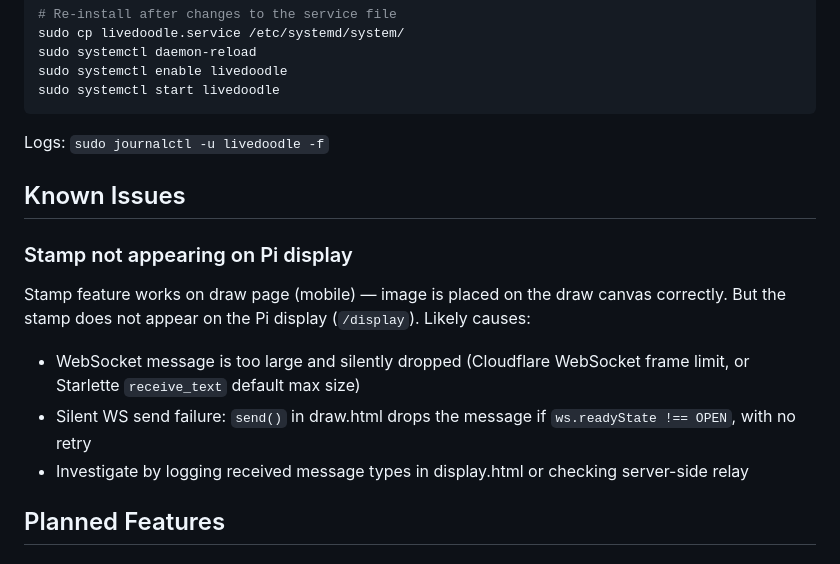
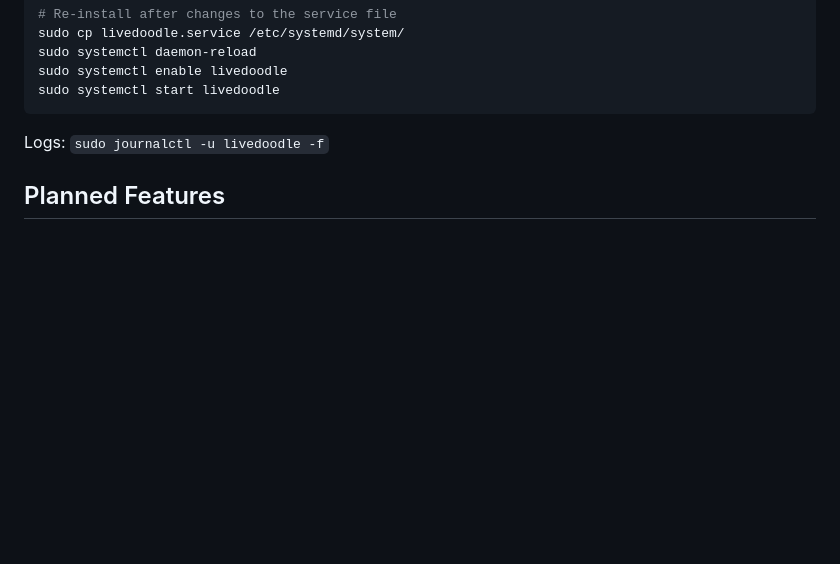
Before and after one commit to karltkurtz/livedoodle, a Markdown page: CLAUDE.md, the part around the change. Rendered like a GitHub page; blank space fills up the shorter version.

Commit message:
Stamp feature working; remove debug logging and known issue note
Root cause was Chromium not running on Pi display, not a code bug.

Co-Authored-By: Claude Sonnet 4.6 <noreply@anthropic.com>

```diff
--- a/CLAUDE.md
+++ b/CLAUDE.md
@@ -147,14 +147,6 @@ sudo systemctl start livedoodle
 
 Logs: `sudo journalctl -u livedoodle -f`
 
-## Known Issues
-
-### Stamp not appearing on Pi display
-Stamp feature works on draw page (mobile) — image is placed on the draw canvas correctly. But the stamp does not appear on the Pi display (`/display`). Likely causes:
-- WebSocket message is too large and silently dropped (Cloudflare WebSocket frame limit, or Starlette `receive_text` default max size)
-- Silent WS send failure: `send()` in draw.html drops the message if `ws.readyState !== OPEN`, with no retry
-- Investigate by logging received message types in display.html or checking server-side relay
-
 ## Planned Features
 
 ### 1. Visitor Count + Geolocation
```
